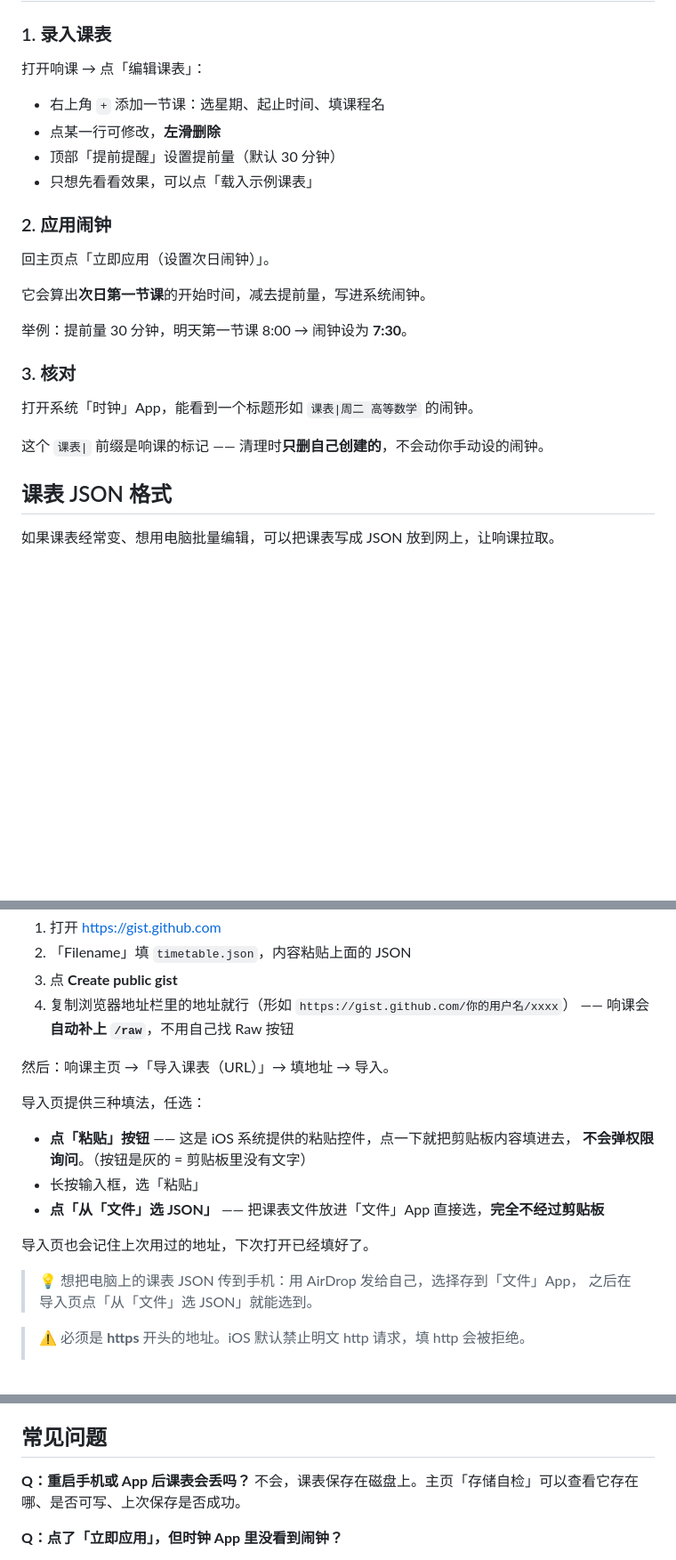
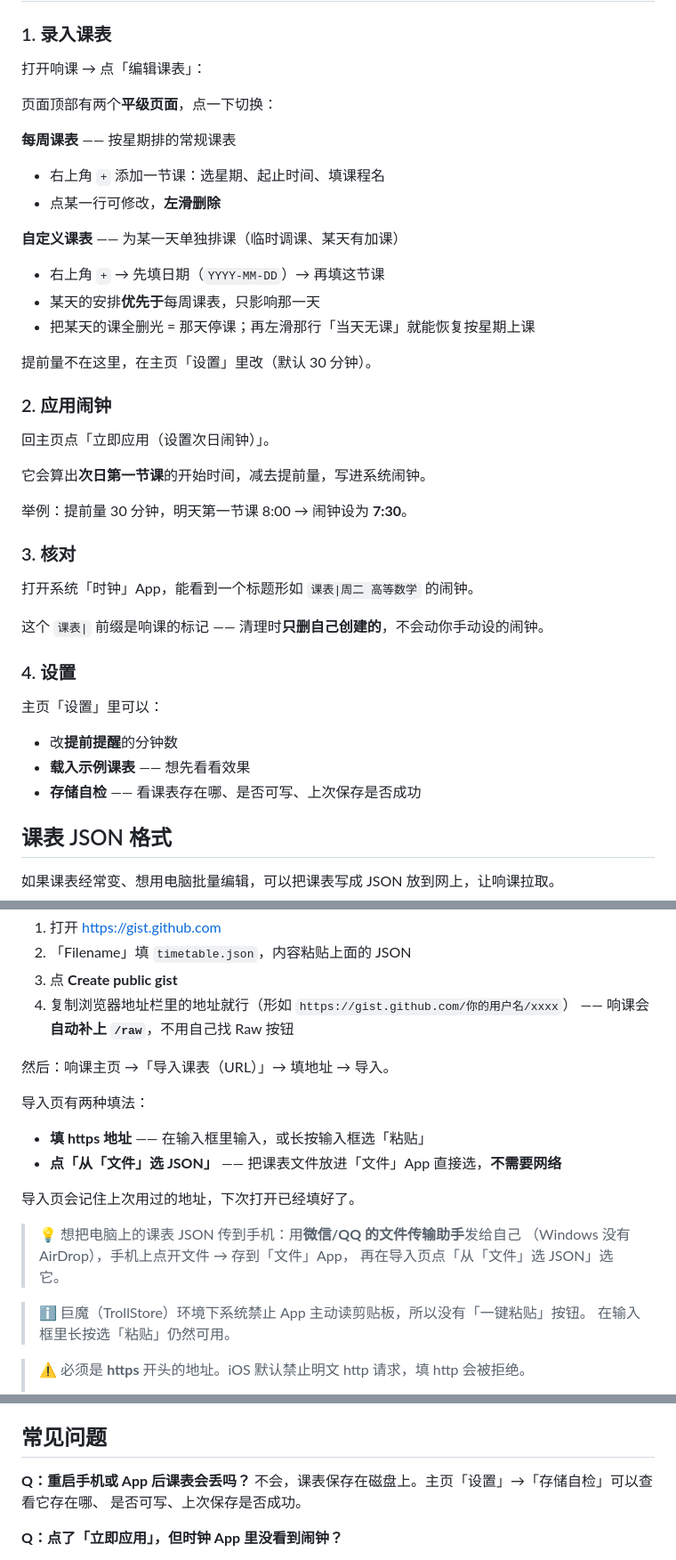
Before and after one commit to yhgeo/ios-class-alarm, a Markdown page: README.md, 3 parts joined by grey strips. Shown at 89% size. Rendered like a GitHub page; blank space fills up the shorter version.

```diff
--- a/README.md
+++ b/README.md
@@ -26,10 +26,20 @@ iOS 16 的快捷指令能「添加闹钟」却**不能删除闹钟**，纯快捷
 
 打开响课 → 点「编辑课表」：
 
+页面顶部有两个**平级页面**，点一下切换：
+
+**每周课表** —— 按星期排的常规课表
+
 - 右上角 `+` 添加一节课：选星期、起止时间、填课程名
 - 点某一行可修改，**左滑删除**
-- 顶部「提前提醒」设置提前量（默认 30 分钟）
-- 只想先看看效果，可以点「载入示例课表」
+
+**自定义课表** —— 为某一天单独排课（临时调课、某天有加课）
+
+- 右上角 `+` → 先填日期（`YYYY-MM-DD`）→ 再填这节课
+- 某天的安排**优先于**每周课表，只影响那一天
+- 把某天的课全删光 = 那天停课；再左滑那行「当天无课」就能恢复按星期上课
+
+提前量不在这里，在主页「设置」里改（默认 30 分钟）。
 
 ### 2. 应用闹钟
 
@@ -44,6 +54,14 @@ iOS 16 的快捷指令能「添加闹钟」却**不能删除闹钟**，纯快捷
 打开系统「时钟」App，能看到一个标题形如 `课表|周二 高等数学` 的闹钟。
 
 这个 `课表|` 前缀是响课的标记 —— 清理时**只删自己创建的**，不会动你手动设的闹钟。
+
+### 4. 设置
+
+主页「设置」里可以：
+
+- 改**提前提醒**的分钟数
+- **载入示例课表** —— 想先看看效果
+- **存储自检** —— 看课表存在哪、是否可写、上次保存是否成功
 
 ## 课表 JSON 格式
 
@@ -119,17 +137,19 @@ iOS 16 的快捷指令能「添加闹钟」却**不能删除闹钟**，纯快捷
 
 然后：响课主页 →「导入课表（URL）」→ 填地址 → 导入。
 
-导入页提供三种填法，任选：
+导入页有两种填法：
 
-- **点「粘贴」按钮** —— 这是 iOS 系统提供的粘贴控件，点一下就把剪贴板内容填进去，
-  **不会弹权限询问**。（按钮是灰的 = 剪贴板里没有文字）
-- 长按输入框，选「粘贴」
-- **点「从「文件」选 JSON」** —— 把课表文件放进「文件」App 直接选，**完全不经过剪贴板**
+- **填 https 地址** —— 在输入框里输入，或长按输入框选「粘贴」
+- **点「从「文件」选 JSON」** —— 把课表文件放进「文件」App 直接选，**不需要网络**
 
-导入页也会记住上次用过的地址，下次打开已经填好了。
+导入页会记住上次用过的地址，下次打开已经填好了。
 
-> 💡 想把电脑上的课表 JSON 传到手机：用 AirDrop 发给自己，选择存到「文件」App，
-> 之后在导入页点「从「文件」选 JSON」就能选到。
+> 💡 想把电脑上的课表 JSON 传到手机：用**微信/QQ 的文件传输助手**发给自己
+> （Windows 没有 AirDrop），手机上点开文件 → 存到「文件」App，
+> 再在导入页点「从「文件」选 JSON」选它。
+
+> ℹ️ 巨魔（TrollStore）环境下系统禁止 App 主动读剪贴板，所以没有「一键粘贴」按钮。
+> 在输入框里长按选「粘贴」仍然可用。
 
 > ⚠️ 必须是 **https** 开头的地址。iOS 默认禁止明文 http 请求，填 http 会被拒绝。
 >
@@ -155,7 +175,8 @@ iOS 16 的快捷指令能「添加闹钟」却**不能删除闹钟**，纯快捷
 ## 常见问题
 
 **Q：重启手机或 App 后课表会丢吗？**
-不会，课表保存在磁盘上。主页「存储自检」可以查看它存在哪、是否可写、上次保存是否成功。
+不会，课表保存在磁盘上。主页「设置」→「存储自检」可以查看它存在哪、
+是否可写、上次保存是否成功。
 
 **Q：点了「立即应用」，但时钟 App 里没看到闹钟？**
 1. 把系统「时钟」App 从后台划掉重开一次（它是懒加载的）
```
Also changed, not shown: DEVELOPMENT.md (+21 -7 lines).
